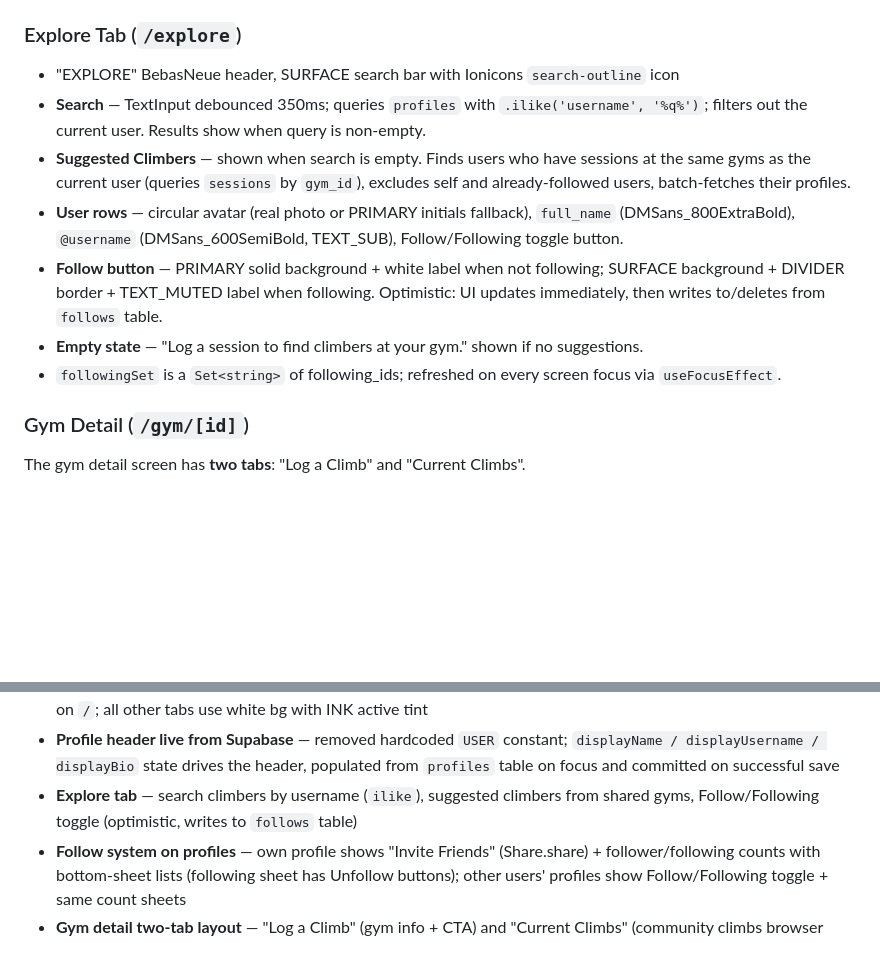
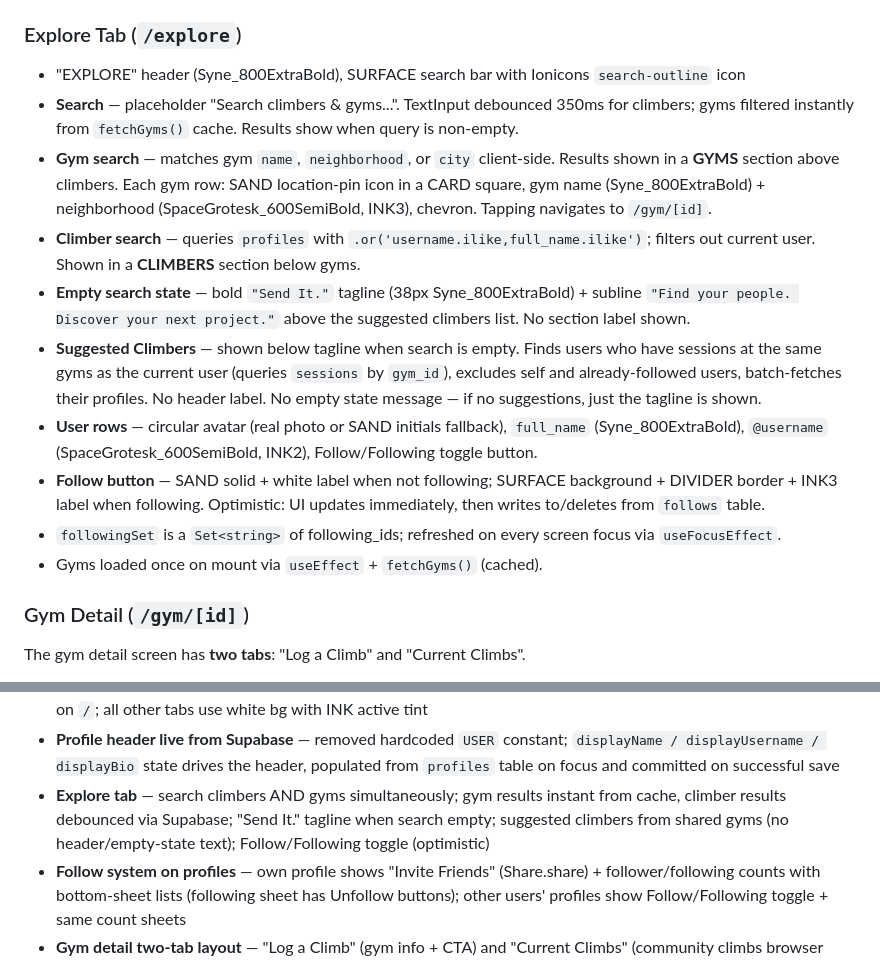
Before and after one commit to Dalexfox/deadpoint, a Markdown page: CLAUDE.md, 2 parts joined by grey strips. Drawn GitHub-style; blank space fills up the shorter version.

Commit message:
CLAUDE.md: update Explore tab — gym search, Send It tagline, no empty state text

```diff
--- a/CLAUDE.md
+++ b/CLAUDE.md
@@ -396,13 +396,16 @@ Each card is a `View` sized `{ width: SCREEN_WIDTH, height: cardHeight }` with a
 - `post.userId` is set from `session.user_id` in `fetchSessionPosts` and stored as `userId?: string` on the `Post` type in `store.ts`.
 
 ### Explore Tab (`/explore`)
-- "EXPLORE" BebasNeue header, SURFACE search bar with Ionicons `search-outline` icon
-- **Search** — TextInput debounced 350ms; queries `profiles` with `.ilike('username', '%q%')`; filters out the current user. Results show when query is non-empty.
-- **Suggested Climbers** — shown when search is empty. Finds users who have sessions at the same gyms as the current user (queries `sessions` by `gym_id`), excludes self and already-followed users, batch-fetches their profiles.
-- **User rows** — circular avatar (real photo or PRIMARY initials fallback), `full_name` (DMSans_800ExtraBold), `@username` (DMSans_600SemiBold, TEXT_SUB), Follow/Following toggle button.
-- **Follow button** — PRIMARY solid background + white label when not following; SURFACE background + DIVIDER border + TEXT_MUTED label when following. Optimistic: UI updates immediately, then writes to/deletes from `follows` table.
-- **Empty state** — "Log a session to find climbers at your gym." shown if no suggestions.
+- "EXPLORE" header (Syne_800ExtraBold), SURFACE search bar with Ionicons `search-outline` icon
+- **Search** — placeholder "Search climbers & gyms...". TextInput debounced 350ms for climbers; gyms filtered instantly from `fetchGyms()` cache. Results show when query is non-empty.
+- **Gym search** — matches gym `name`, `neighborhood`, or `city` client-side. Results shown in a **GYMS** section above climbers. Each gym row: SAND location-pin icon in a CARD square, gym name (Syne_800ExtraBold) + neighborhood (SpaceGrotesk_600SemiBold, INK3), chevron. Tapping navigates to `/gym/[id]`.
+- **Climber search** — queries `profiles` with `.or('username.ilike,full_name.ilike')`; filters out current user. Shown in a **CLIMBERS** section below gyms.
+- **Empty search state** — bold `"Send It."` tagline (38px Syne_800ExtraBold) + subline `"Find your people. Discover your next project."` above the suggested climbers list. No section label shown.
+- **Suggested Climbers** — shown below tagline when search is empty. Finds users who have sessions at the same gyms as the current user (queries `sessions` by `gym_id`), excludes self and already-followed users, batch-fetches their profiles. No header label. No empty state message — if no suggestions, just the tagline is shown.
+- **User rows** — circular avatar (real photo or SAND initials fallback), `full_name` (Syne_800ExtraBold), `@username` (SpaceGrotesk_600SemiBold, INK2), Follow/Following toggle button.
+- **Follow button** — SAND solid + white label when not following; SURFACE background + DIVIDER border + INK3 label when following. Optimistic: UI updates immediately, then writes to/deletes from `follows` table.
 - `followingSet` is a `Set<string>` of following_ids; refreshed on every screen focus via `useFocusEffect`.
+- Gyms loaded once on mount via `useEffect` + `fetchGyms()` (cached).
 
 ### Gym Detail (`/gym/[id]`)
 The gym detail screen has **two tabs**: "Log a Climb" and "Current Climbs".
@@ -553,7 +556,7 @@ Therefore:
 - **Feed card tap-through** — right rail avatar: own post → profile tab; other user not following → follow + animated 😊 overlay; other user already following → `/user/[id]`. Bottom-left `@username` always navigates to profile.
 - **Dark tab bar on Feed** — `usePathname()` in `_layout.tsx` switches tab bar to `#0d0d0b` background + white tints on `/`; all other tabs use white bg with INK active tint
 - **Profile header live from Supabase** — removed hardcoded `USER` constant; `displayName / displayUsername / displayBio` state drives the header, populated from `profiles` table on focus and committed on successful save
-- **Explore tab** — search climbers by username (`ilike`), suggested climbers from shared gyms, Follow/Following toggle (optimistic, writes to `follows` table)
+- **Explore tab** — search climbers AND gyms simultaneously; gym results instant from cache, climber results debounced via Supabase; "Send It." tagline when search empty; suggested climbers from shared gyms (no header/empty-state text); Follow/Following toggle (optimistic)
 - **Follow system on profiles** — own profile shows "Invite Friends" (Share.share) + follower/following counts with bottom-sheet lists (following sheet has Unfollow buttons); other users' profiles show Follow/Following toggle + same count sheets
 - **Gym detail two-tab layout** — "Log a Climb" (gym info + CTA) and "Current Climbs" (community climbs browser with grade slider, problem cards, video grid modal)
 - **Current Climbs grade slider** — always shows V0–V10; filters section to selected grade; "No climbs logged" empty state per grade; defaults to V0 (no auto-snap)
```
